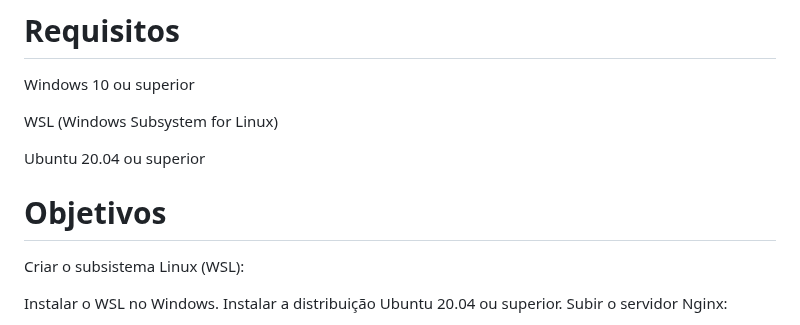
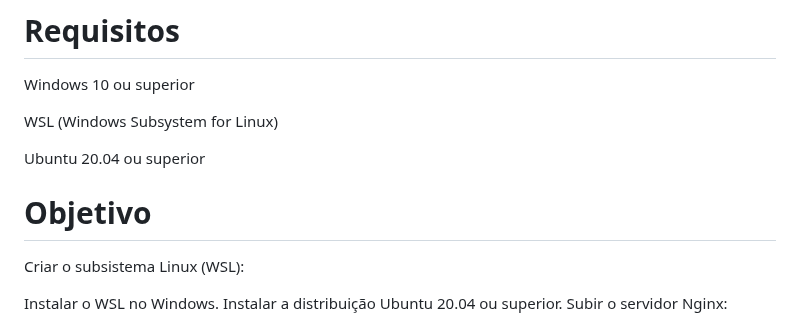
Before and after one commit to Hellenrgk/ProjetoCompass, a Markdown page: README.md, the part around the change. GitHub-like rendering.

```diff
--- a/README.md
+++ b/README.md
@@ -7,7 +7,7 @@
 
  Ubuntu 20.04 ou superior
 
- # Objetivos
+ # Objetivo
  Criar o subsistema Linux (WSL):
 
 Instalar o WSL no Windows.
```
